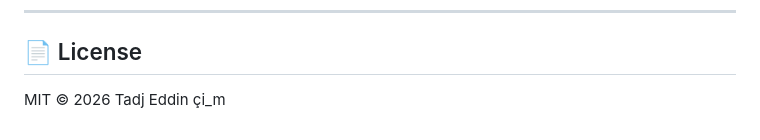
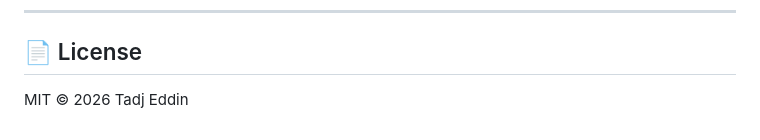
Before and after one commit to tadjeddin33/guess-my-number, a Markdown page: README.md, the part around the change. Rendered like a GitHub page.

Commit message:
Fix formatting in license section of README

```diff
--- a/README.md
+++ b/README.md
@@ -111,4 +111,3 @@ All colors, radii, fonts, and timing values are defined in `:root` as CSS variab
 ## 📄 License
 
 MIT © 2026 Tadj Eddin
-çi_m
```
